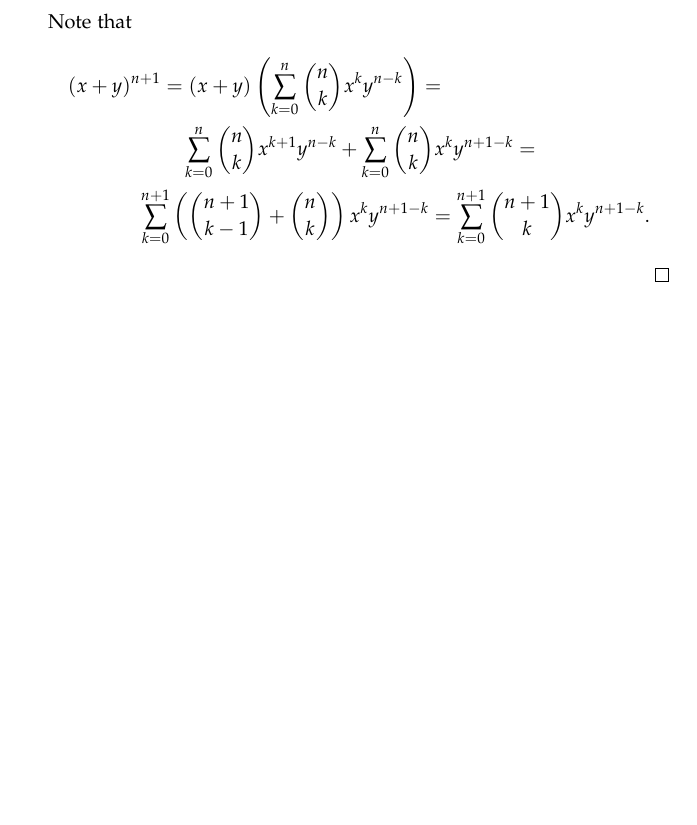
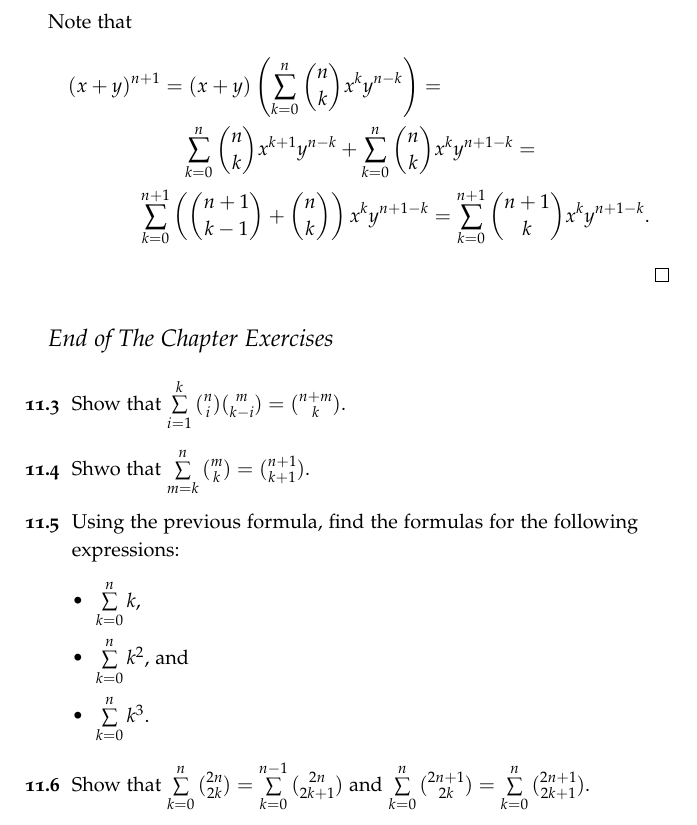
Before and after one commit to alexanderknop/I2DM, a LaTeX thesis (main.tex, which reads parts/part_2/chapter_11_binomial_coefficients.tex): part of page 78 of 90, cut so that both start at the same text, the shorter picture padded with empty space. Compiled offline with pdfLaTeX.

Commit message:
Add exercises for binomial coefficients

```diff
--- a/parts/part_2/chapter_11_binomial_coefficients.tex
+++ b/parts/part_2/chapter_11_binomial_coefficients.tex
@@ -174,3 +174,22 @@ coefficients.
     \sum\limits_{k = 0}^{n + 1} \binom{n + 1}{k} x^k y^{n + 1 - k}.
   \end{multline*}
 \end{proof}
+
+\section*{End of The Chapter Exercises}
+\begin{exercises}
+  \exerciseitem Show that
+    $\sum\limits_{i = 1}^k \binom{n}{i} \binom{m}{k - i} = \binom{n + m}{k}$.
+  \exerciseitem Shwo that $\sum\limits_{m = k}^n \binom{m}{k} =
+    \binom{n + 1}{k + 1}$.
+  \exerciseitem Using the previous formula, find the formulas for the following
+    expressions:
+    \begin{itemize}
+      \item $\sum\limits_{k = 0}^n k$,
+      \item $\sum\limits_{k = 0}^n k^2$, and
+      \item $\sum\limits_{k = 0}^n k^3$.
+    \end{itemize}
+  \exerciseitem Show that $\sum\limits_{k = 0}^{n} \binom{2n}{2k} =
+    \sum\limits_{k = 0}^{n - 1} \binom{2n}{2k + 1}$ and
+    $\sum\limits_{k = 0}^{n} \binom{2n + 1}{2k} =
+    \sum\limits_{k = 0}^n \binom{2n + 1}{2k + 1}$.
+\end{exercises}
```
Also changed, not shown: I2DM.pdf.
